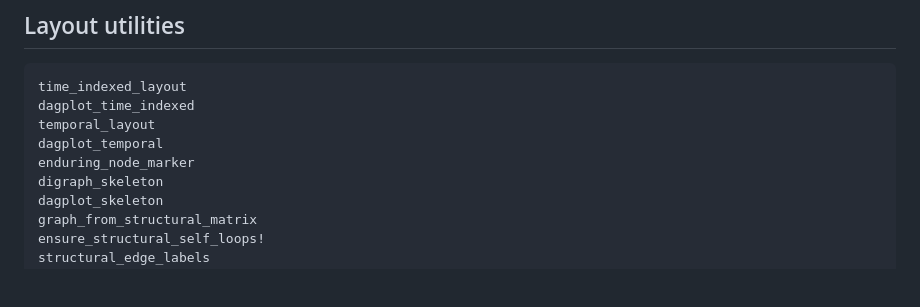
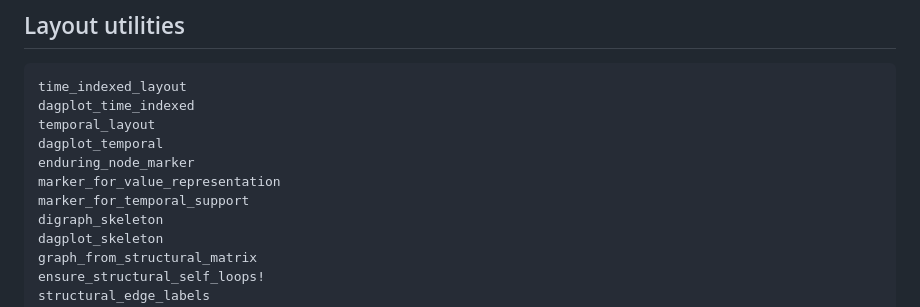
Before and after one commit to SimonAB/DAGMakie.jl, a Markdown page: docs/src/api.md, the part around the change. GitHub-like rendering; blank space fills up the shorter version.

Commit message:
Document value-representation glyphs in temporal plotting.
Add marker helpers to the API reference and retarget the skeletons guide
away from ontology-driven construction language.

Co-authored-by: Cursor <cursoragent@cursor.com>

```diff
--- a/docs/src/api.md
+++ b/docs/src/api.md
@@ -8,6 +8,8 @@ dagplot_time_indexed
 temporal_layout
 dagplot_temporal
 enduring_node_marker
+marker_for_value_representation
+marker_for_temporal_support
 digraph_skeleton
 dagplot_skeleton
 graph_from_structural_matrix
```
Also changed, not shown: 1 other file.
